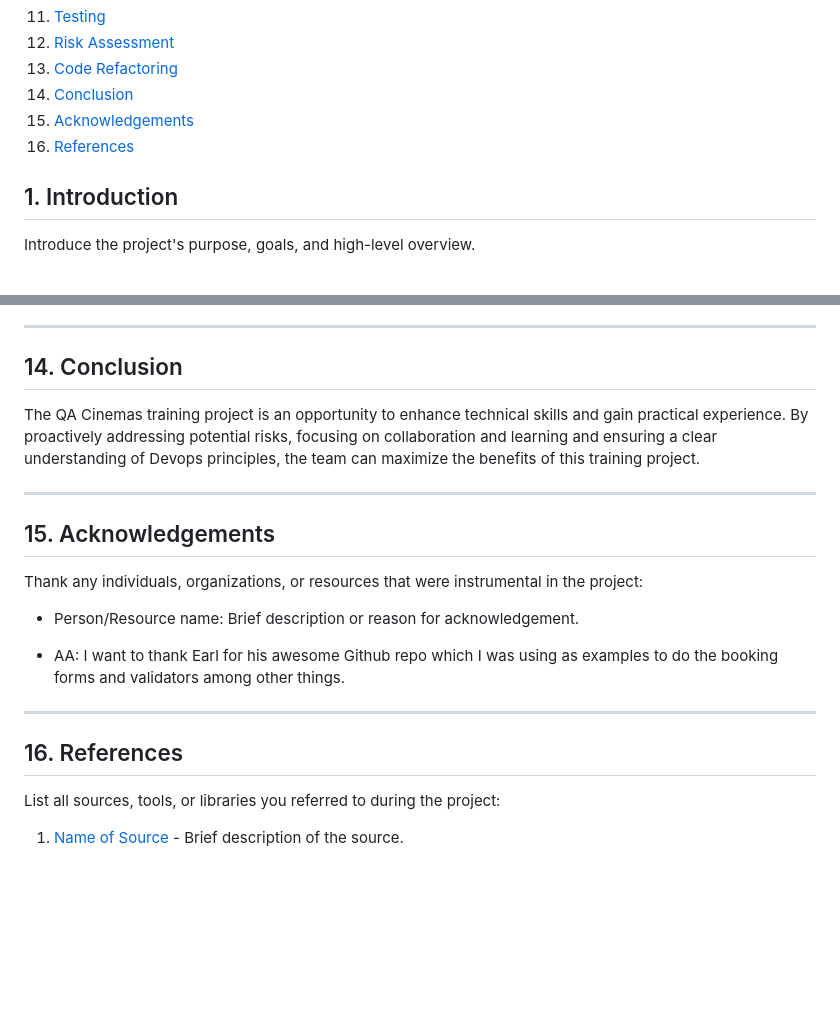
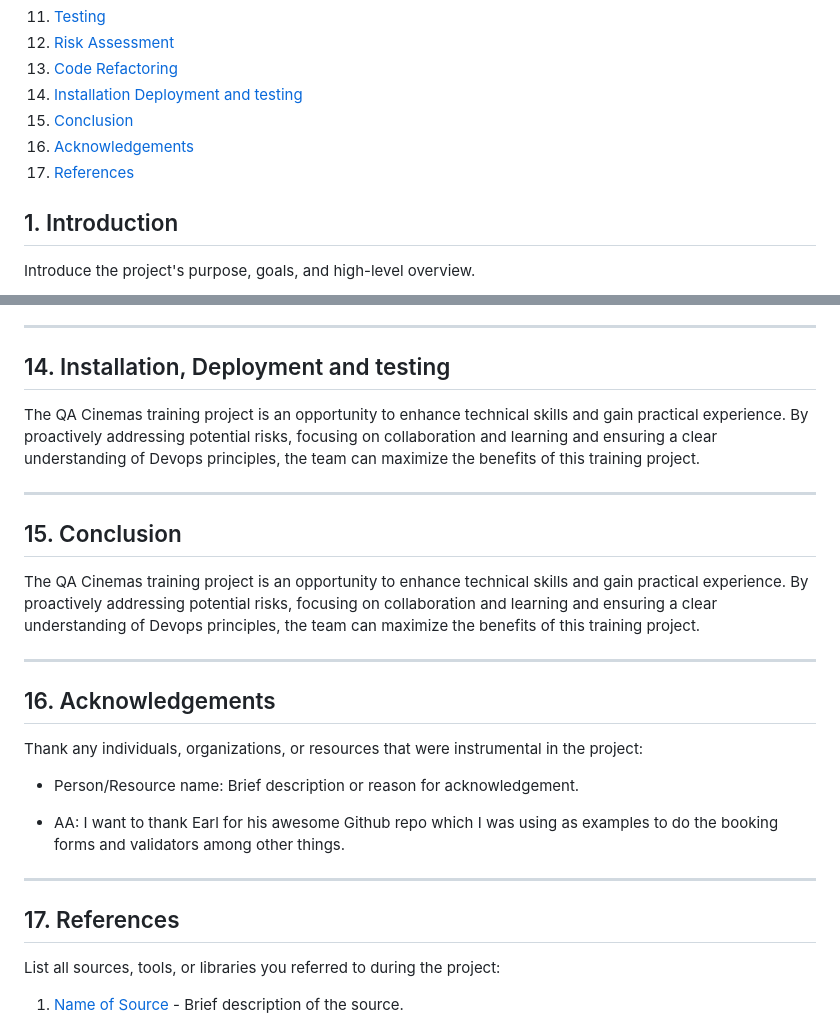
Before and after one commit to pamswi/QA_Cinema, a Markdown page: README.md, 2 parts joined by grey strips. Drawn GitHub-style; blank space fills up the shorter version.

```diff
--- a/README.md
+++ b/README.md
@@ -16,9 +16,10 @@ The project goal is to create a cinema website that allows users to buy tickets
 11. [Testing](#11-testing)
 12. [Risk Assessment](#12-risk-assessment)
 13. [Code Refactoring](#13-code-refactoring)
-14. [Conclusion](#14-conclusion)
-15. [Acknowledgements](#15-acknowledgements)
-16. [References](#16-references)
+14. [Installation Deployment and testing](#14-installation-Deployment-testing)
+15. [Conclusion](#15-conclusion)
+16. [Acknowledgements](#16-acknowledgements)
+17. [References](#17-references)
 
 
 
@@ -311,12 +312,17 @@ Regular integration and bug fixes to mitigate integration challenges.
 
 
 ---
-## 14. Conclusion
+## 14. Installation, Deployment and testing
 
 The QA Cinemas training project is an opportunity to enhance technical skills and gain practical experience. By proactively addressing potential risks, focusing on collaboration and learning and ensuring a clear understanding of Devops principles, the team can maximize the benefits of this training project.
 
 ---
-## 15. Acknowledgements
+## 15. Conclusion
+
+The QA Cinemas training project is an opportunity to enhance technical skills and gain practical experience. By proactively addressing potential risks, focusing on collaboration and learning and ensuring a clear understanding of Devops principles, the team can maximize the benefits of this training project.
+
+---
+## 16. Acknowledgements
 
 Thank any individuals, organizations, or resources that were instrumental in the project:
 
@@ -326,7 +332,7 @@ Thank any individuals, organizations, or resources that were instrumental in the
 
 ---
 
-## 16. References
+## 17. References
 
 List all sources, tools, or libraries you referred to during the project:
 
```
